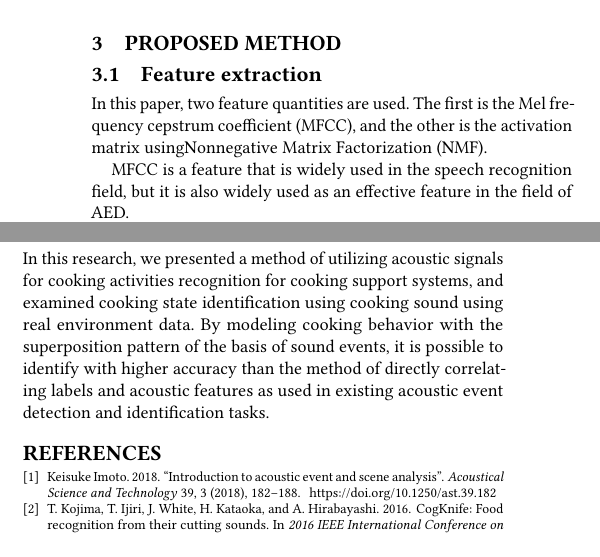
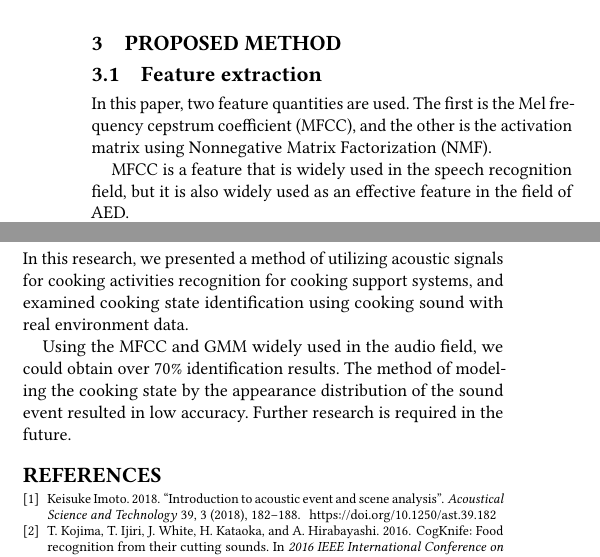
Before and after one commit to diesekiefer/cea2019, a LaTeX paper (main.tex): two parts of the columns of pages 2 and 3 of 3, joined at a grey line, cut so that both start at the same text. Compiled offline with pdfLaTeX.

Commit message:
rewrite conclution

```diff
--- a/main.tex
+++ b/main.tex
@@ -178,7 +178,7 @@ Since the data set including environmental sound during cooking is not released,
 % 使用した特徴量について書く
 
 % 本論文では2種類の特徴量を使用した．一つ目はMFCC，もう一つはNMFを用いたアクティベーション行列である．
-In this paper, two feature quantities are used. The first is the Mel frequency cepstrum coefficient (MFCC), and the other is the activation matrix usingNonnegative Matrix Factorization (NMF).
+In this paper, two feature quantities are used. The first is the Mel frequency cepstrum coefficient (MFCC), and the other is the activation matrix using Nonnegative Matrix Factorization (NMF).
 
 % MFCCは音声認識分野で広く使用されている特徴量であるが，AEDの分野でも有効な特徴量として広く用いられている．
  MFCC is a feature that is widely used in the speech recognition field, but it is also widely used as an effective feature in the field of AED.
@@ -319,8 +319,12 @@ In this paper, we use the method of simply making the number of state transition
 
 
 \section{Conclusion}
-In this research, we presented a method of utilizing acoustic signals for cooking activities recognition for cooking support systems, and examined cooking state identification using cooking sound using real environment data.
-By modeling cooking behavior with the superposition pattern of the basis of sound events, it is possible to identify with higher accuracy than the method of directly correlating labels and acoustic features as used in existing acoustic event detection and identification tasks.
+In this research, we presented a method of utilizing acoustic signals for cooking activities recognition for cooking support systems, and examined cooking state identification using cooking sound with real environment data.
+
+% 音声分野で広く用いられている MFCC と GMM を使用して 70パーセントを超える識別結果をえることができた．
+% 調理状態を音イベントの出現分布でモデル化する手法は低い精度の結果となった．今後の更なる研究が求められる．
+Using the MFCC and GMM widely used in the audio field, we could obtain over 70\% identification results.
+The method of modeling the cooking state by the appearance distribution of the sound event resulted in low accuracy. Further research is required in the future.
 
 % The acknowledgments section is defined using the "acks" environment (and NOT an unnumbered section). This ensures
 % the proper identification of the section in the article metadata, and the consistent spelling of the heading.
```
Also changed, not shown: main.tex (1 more changed lines), 1 other file.
